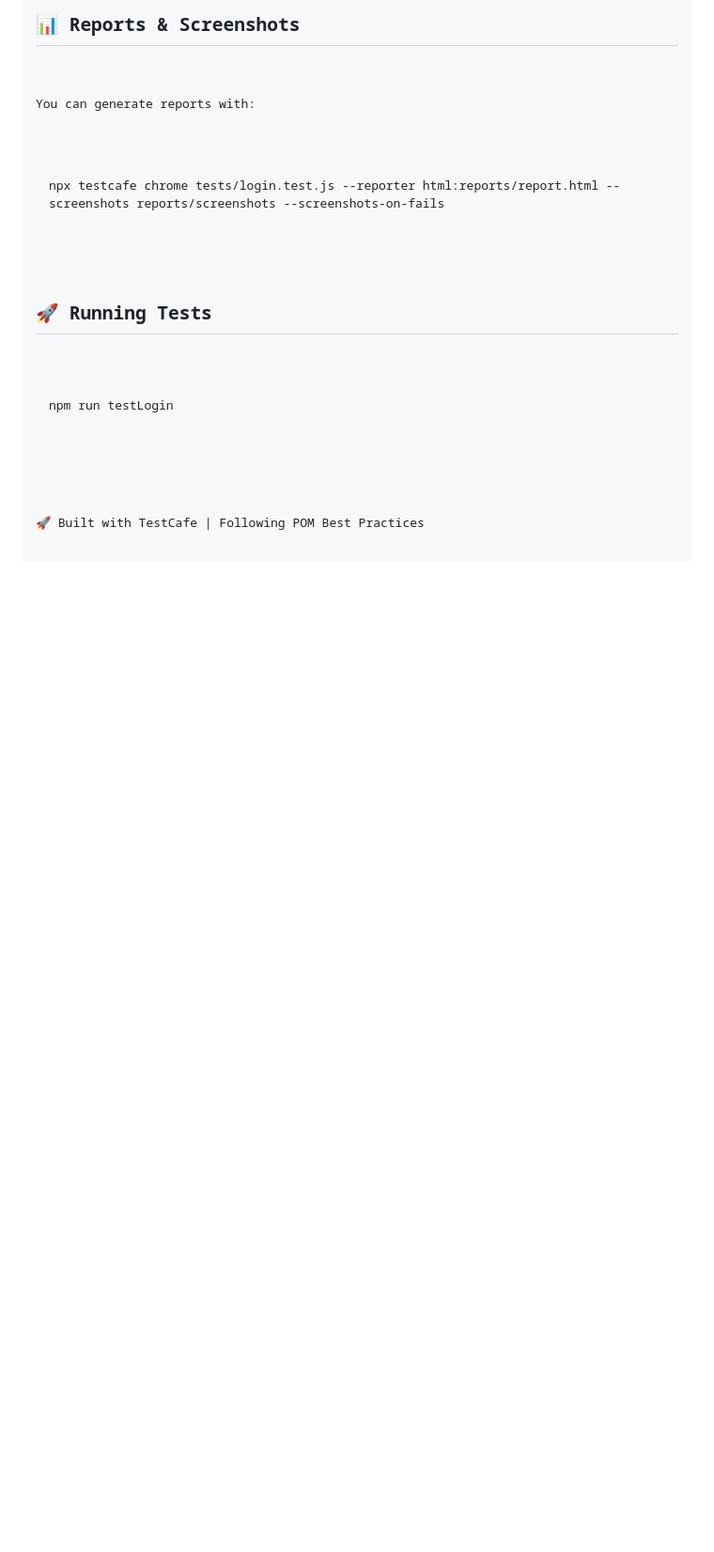
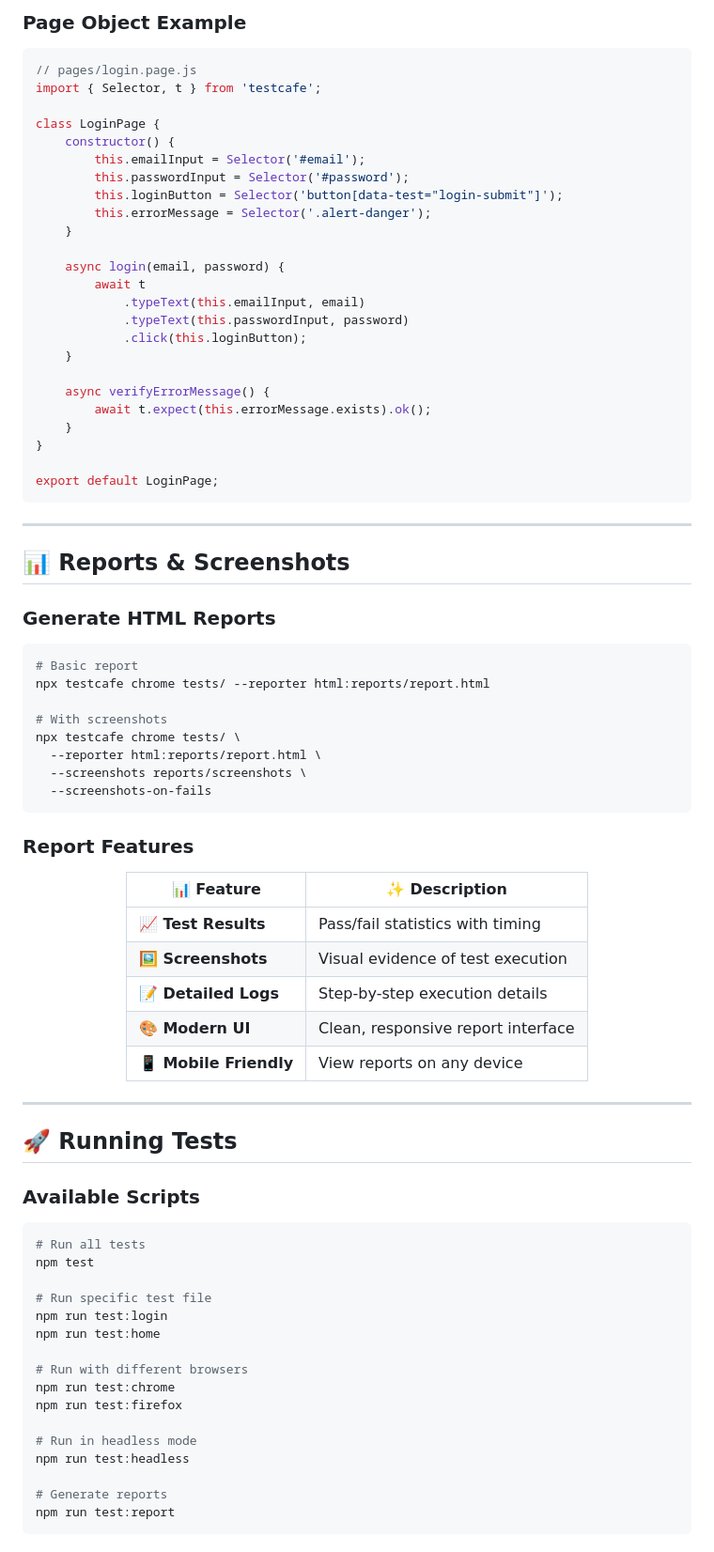
Before and after one commit to WizelineBMicke/testcafe-automation, a Markdown page: README.md, the part around one of its changes. Shown at 94% size. GitHub-like rendering; blank space fills up the shorter version.

Commit message:
Update README.md
Adding fancy readme file

````diff
--- a/README.md
+++ b/README.md
@@ -145,18 +174,86 @@ test('Valid Login', async t =&gt; {
 
-  <h2>📊 Reports & Screenshots</h2>
-  <p>You can generate reports with:</p>
-  <pre><code class="bash">npx testcafe chrome tests/login.test.js --reporter html:reports/report.html --screenshots reports/screenshots --screenshots-on-fails</code></pre>
+### Page Object Example
 
-  <h2>🚀 Running Tests</h2>
-  <pre><code class="bash">npm run testLogin</code></pre>
-</section>
+```javascript
+// pages/login.page.js
+import { Selector, t } from 'testcafe';
 
-<footer>
-  <p>🚀 Built with TestCafe | Following POM Best Practices</p>
-</footer>
+class LoginPage {
+    constructor() {
+        this.emailInput = Selector('#email');
+        this.passwordInput = Selector('#password');
+        this.loginButton = Selector('button[data-test="login-submit"]');
+        this.errorMessage = Selector('.alert-danger');
+    }
 
-<script src="https://cdnjs.cloudflare.com/ajax/libs/highlight.js/11.9.0/highlight.min.js"></script>
-<script>hljs.highlightAll();</script>
+    async login(email, password) {
+        await t
+            .typeText(this.emailInput, email)
+            .typeText(this.passwordInput, password)
+            .click(this.loginButton);
+    }
 
-</body>
-</html>
+    async verifyErrorMessage() {
+        await t.expect(this.errorMessage.exists).ok();
+    }
+}
+
+export default LoginPage;
+```
+
+---
+
+## 📊 Reports & Screenshots
+
+### Generate HTML Reports
+
+```bash
+# Basic report
+npx testcafe chrome tests/ --reporter html:reports/report.html
+
+# With screenshots
+npx testcafe chrome tests/ \
+  --reporter html:reports/report.html \
+  --screenshots reports/screenshots \
+  --screenshots-on-fails
+```
+
+### Report Features
+
+<div align="center">
+
+| 📊 Feature | ✨ Description |
+|------------|----------------|
+| 📈 **Test Results** | Pass/fail statistics with timing |
+| 🖼️ **Screenshots** | Visual evidence of test execution |
+| 📝 **Detailed Logs** | Step-by-step execution details |
+| 🎨 **Modern UI** | Clean, responsive report interface |
+| 📱 **Mobile Friendly** | View reports on any device |
+
+</div>
+
+---
+
+## 🚀 Running Tests
+
+### Available Scripts
+
+```bash
+# Run all tests
+npm test
+
+# Run specific test file
+npm run test:login
+npm run test:home
+
+# Run with different browsers
+npm run test:chrome
+npm run test:firefox
+
+# Run in headless mode
+npm run test:headless
+
+# Generate reports
+npm run test:report
+```
+
````
Also changed, not shown: other parts of README.md (+197 -125 lines).
